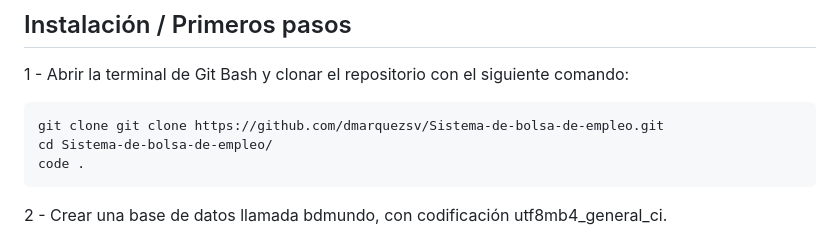
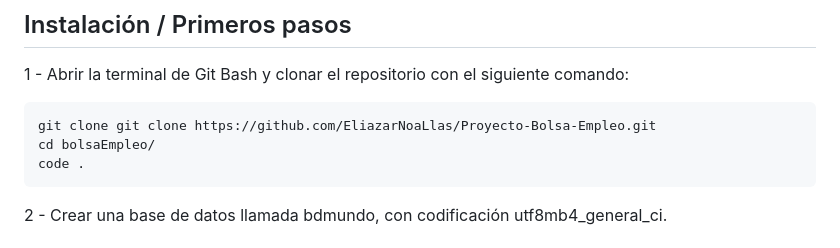
Before and after one commit to EliazarNoaLlas/Proyecto-Bolsa-Empleo, a Markdown page: README.md, the part around the change. GitHub-like rendering.

Commit message:
Subiendo el README

````diff
--- a/README.md
+++ b/README.md
@@ -13,8 +13,8 @@ Para instalar el sistema, es necesario contar con PHP 8, y se puede utilizar XAM
 ## Instalación / Primeros pasos
 1 - Abrir la terminal de Git Bash y clonar el repositorio con el siguiente comando:
 ```shell
-git clone git clone https://github.com/dmarquezsv/Sistema-de-bolsa-de-empleo.git
-cd Sistema-de-bolsa-de-empleo/
+git clone git clone https://github.com/EliazarNoaLlas/Proyecto-Bolsa-Empleo.git
+cd bolsaEmpleo/
 code .
 ```
 2 - Crear una base de datos llamada bdmundo, con codificación utf8mb4_general_ci.
````
